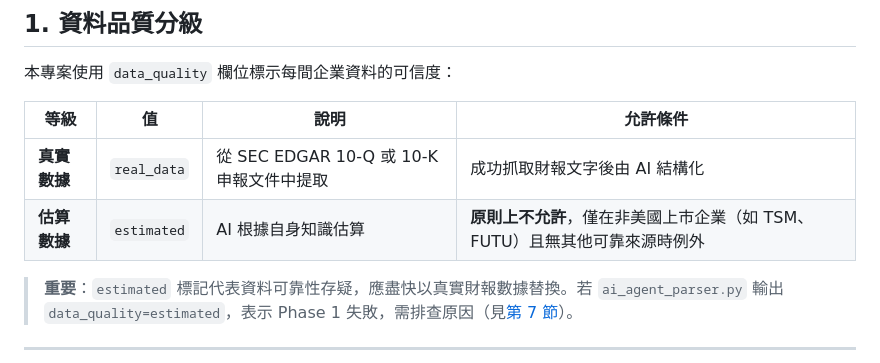
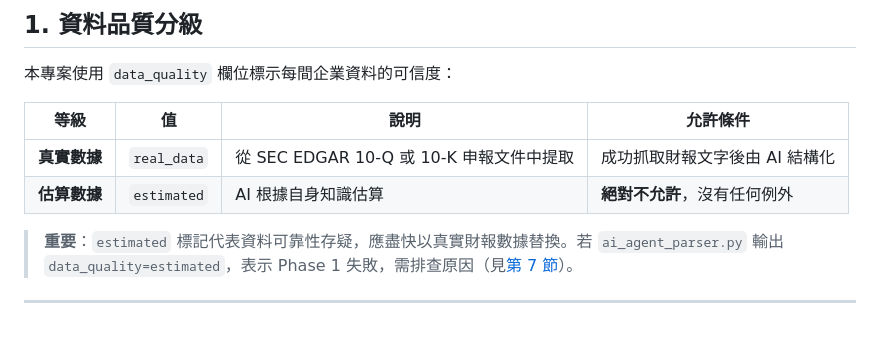
Before and after one commit to OutliersEcon/us-stock-insight, a Markdown page: DATA_SOURCING.md, the part around the change. Rendered like a GitHub page; blank space fills up the shorter version.

```diff
--- a/DATA_SOURCING.md
+++ b/DATA_SOURCING.md
@@ -24,7 +24,7 @@
 | 等級 | 值 | 說明 | 允許條件 |
 |---|---|---|---|
 | **真實數據** | `real_data` | 從 SEC EDGAR 10-Q 或 10-K 申報文件中提取 | 成功抓取財報文字後由 AI 結構化 |
-| **估算數據** | `estimated` | AI 根據自身知識估算 | **原則上不允許**，僅在非美國上市企業（如 TSM、FUTU）且無其他可靠來源時例外 |
+| **估算數據** | `estimated` | AI 根據自身知識估算 | **絕對不允許**，沒有任何例外 |
 
 > **重要**：`estimated` 標記代表資料可靠性存疑，應盡快以真實財報數據替換。若 `ai_agent_parser.py` 輸出 `data_quality=estimated`，表示 Phase 1 失敗，需排查原因（見[第 7 節](#7-常見錯誤與排查)）。
 
```
